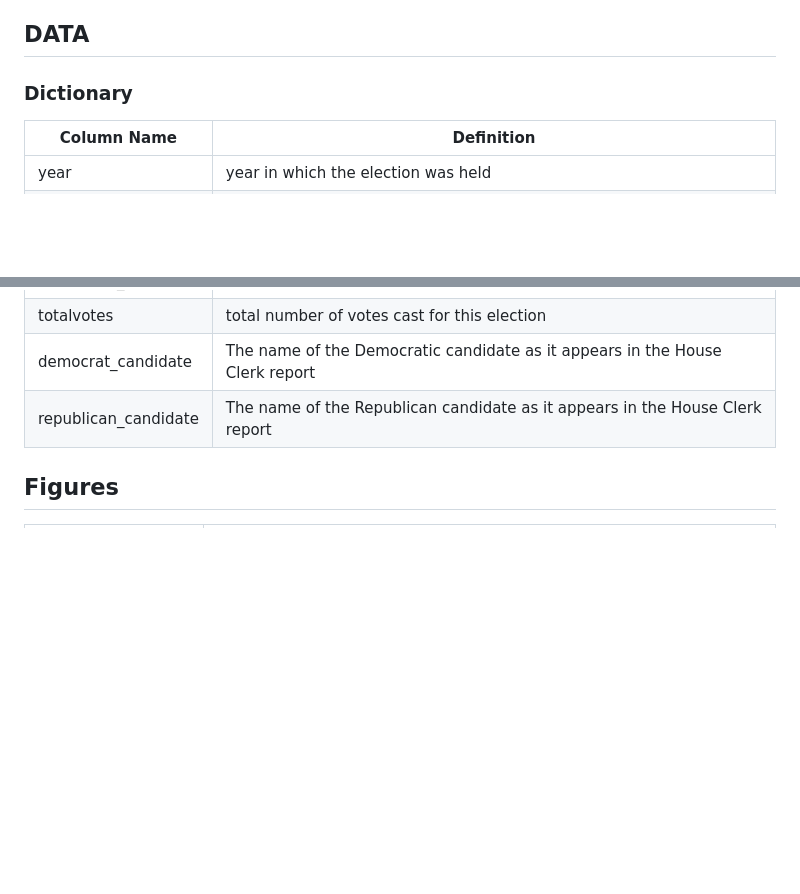
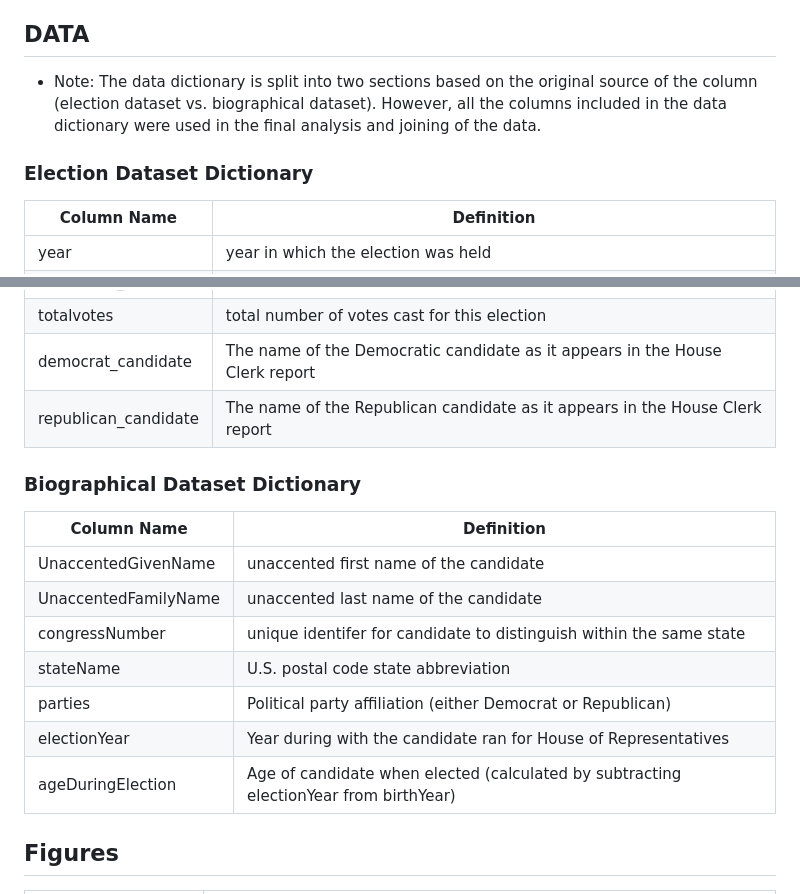
Before and after one commit to ethan-buckner/house_election_model, a Markdown page: README.md, 2 parts joined by grey strips. GitHub-like rendering; blank space fills up the shorter version.

```diff
--- a/README.md
+++ b/README.md
@@ -15,7 +15,9 @@
 ### Usage
 
 ## DATA
-### Dictionary
+- Note: The data dictionary is split into two sections based on the original source of the column (election dataset vs. biographical dataset). However, all the columns included in the data dictionary were used in the final analysis and joining of the data.
+
+### Election Dataset Dictionary
 | Column Name | Definition |
 | -------- | -------- |
 | year | year in which the election was held |
@@ -26,6 +28,17 @@
 | totalvotes | total number of votes cast for this election |
 | democrat_candidate | The name of the Democratic candidate as it appears in the House Clerk report |
 | republican_candidate | The name of the Republican candidate as it appears in the House Clerk report |
+
+### Biographical Dataset Dictionary
+| Column Name | Definition |
+| -------- | -------- |
+| UnaccentedGivenName | unaccented first name of the candidate |
+| UnaccentedFamilyName | unaccented last name of the candidate |
+| congressNumber | unique identifer for candidate to distinguish within the same state |
+| stateName | U.S. postal code state abbreviation |
+| parties | Political party affiliation (either Democrat or Republican) |
+| electionYear | Year during with the candidate ran for House of Representatives |
+| ageDuringElection | Age of candidate when elected (calculated by subtracting electionYear from birthYear) |
 ## Figures
 | Figure | Takeaways |
 | -------- | -------- |
```
